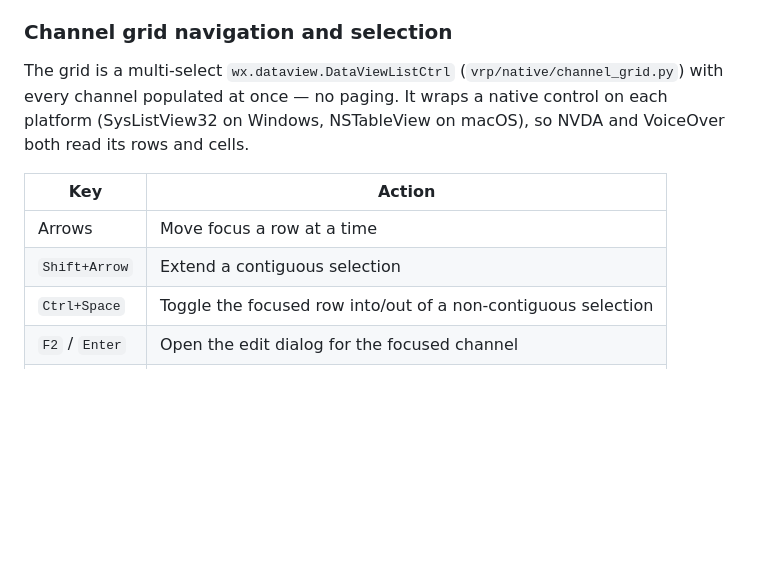
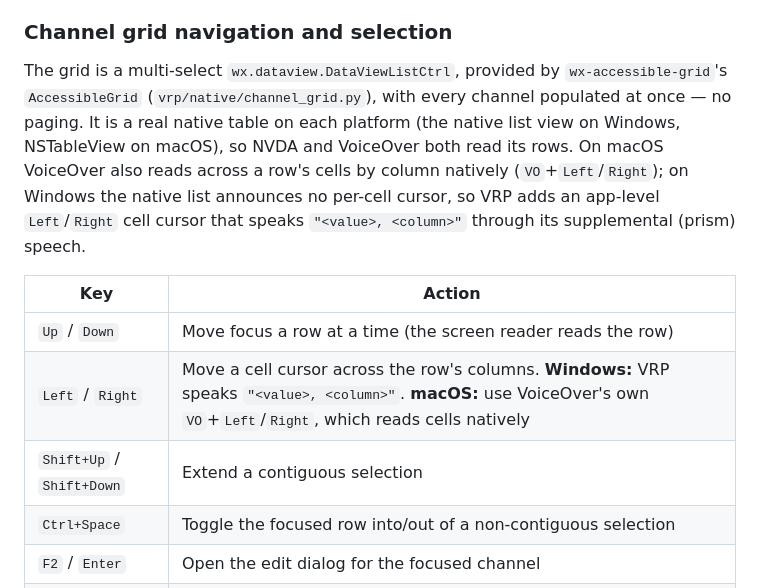
Before and after one commit to douglangley/vrp, a Markdown page: docs/keyboard-map.md, the part around the change. Rendered like a GitHub page; blank space fills up the shorter version.

Commit message:
docs(keyboard-map): document the native grid Left/Right cell cursor
Split the grid's arrow behavior (Up/Down row vs. Left/Right cell cursor)
and describe the platform split: on Windows VRP voices "<value>, <column>"
via supplemental speech; on macOS VoiceOver reads cells natively with
VO+Left/Right. Also reflects that the grid is now wx-accessible-grid's
AccessibleGrid, and drops the suspect "SysListView32 on Windows" claim.

Co-Authored-By: Claude Opus 4.8 <noreply@anthropic.com>

```diff
--- a/docs/keyboard-map.md
+++ b/docs/keyboard-map.md
@@ -69,15 +69,20 @@ exists is announced and dropped from the list when chosen.
 
 ### Channel grid navigation and selection
 
-The grid is a multi-select `wx.dataview.DataViewListCtrl`
-(`vrp/native/channel_grid.py`) with every channel populated at once — no paging.
-It wraps a native control on each platform (SysListView32 on Windows,
-NSTableView on macOS), so NVDA and VoiceOver both read its rows and cells.
+The grid is a multi-select `wx.dataview.DataViewListCtrl`, provided by
+`wx-accessible-grid`'s `AccessibleGrid` (`vrp/native/channel_grid.py`), with
+every channel populated at once — no paging. It is a real native table on each
+platform (the native list view on Windows, NSTableView on macOS), so NVDA and
+VoiceOver both read its rows. On macOS VoiceOver also reads across a row's cells
+by column natively (`VO`+`Left`/`Right`); on Windows the native list announces
+no per-cell cursor, so VRP adds an app-level `Left`/`Right` cell cursor that
+speaks `"<value>, <column>"` through its supplemental (prism) speech.
 
 | Key | Action |
 |-----|--------|
-| Arrows | Move focus a row at a time |
-| `Shift+Arrow` | Extend a contiguous selection |
+| `Up` / `Down` | Move focus a row at a time (the screen reader reads the row) |
+| `Left` / `Right` | Move a cell cursor across the row's columns. **Windows:** VRP speaks `"<value>, <column>"`. **macOS:** use VoiceOver's own `VO`+`Left`/`Right`, which reads cells natively |
+| `Shift+Up` / `Shift+Down` | Extend a contiguous selection |
 | `Ctrl+Space` | Toggle the focused row into/out of a non-contiguous selection |
 | `F2` / `Enter` | Open the edit dialog for the focused channel |
 | `Del` | Delete the selected channel(s) (Channels-menu accelerator) |
```
